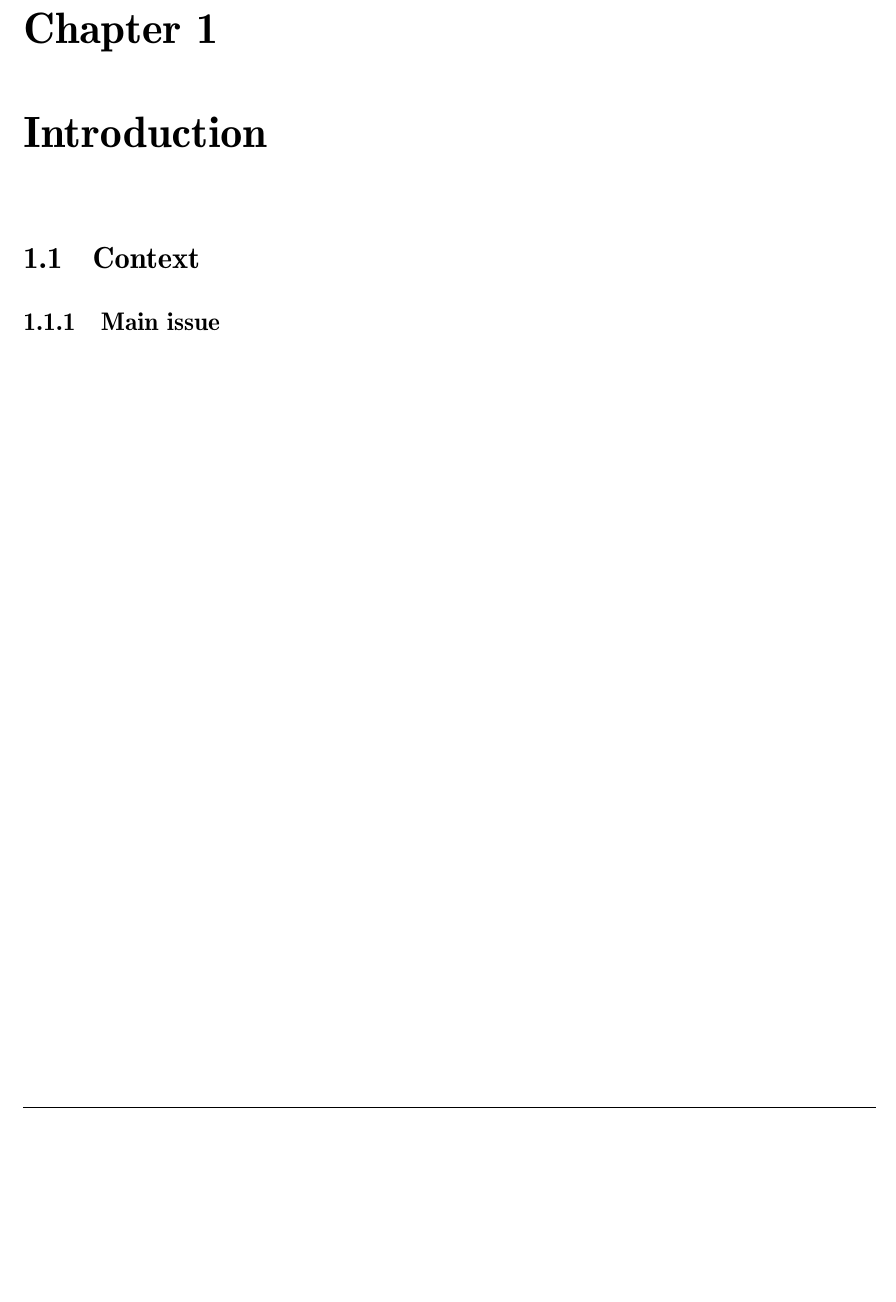
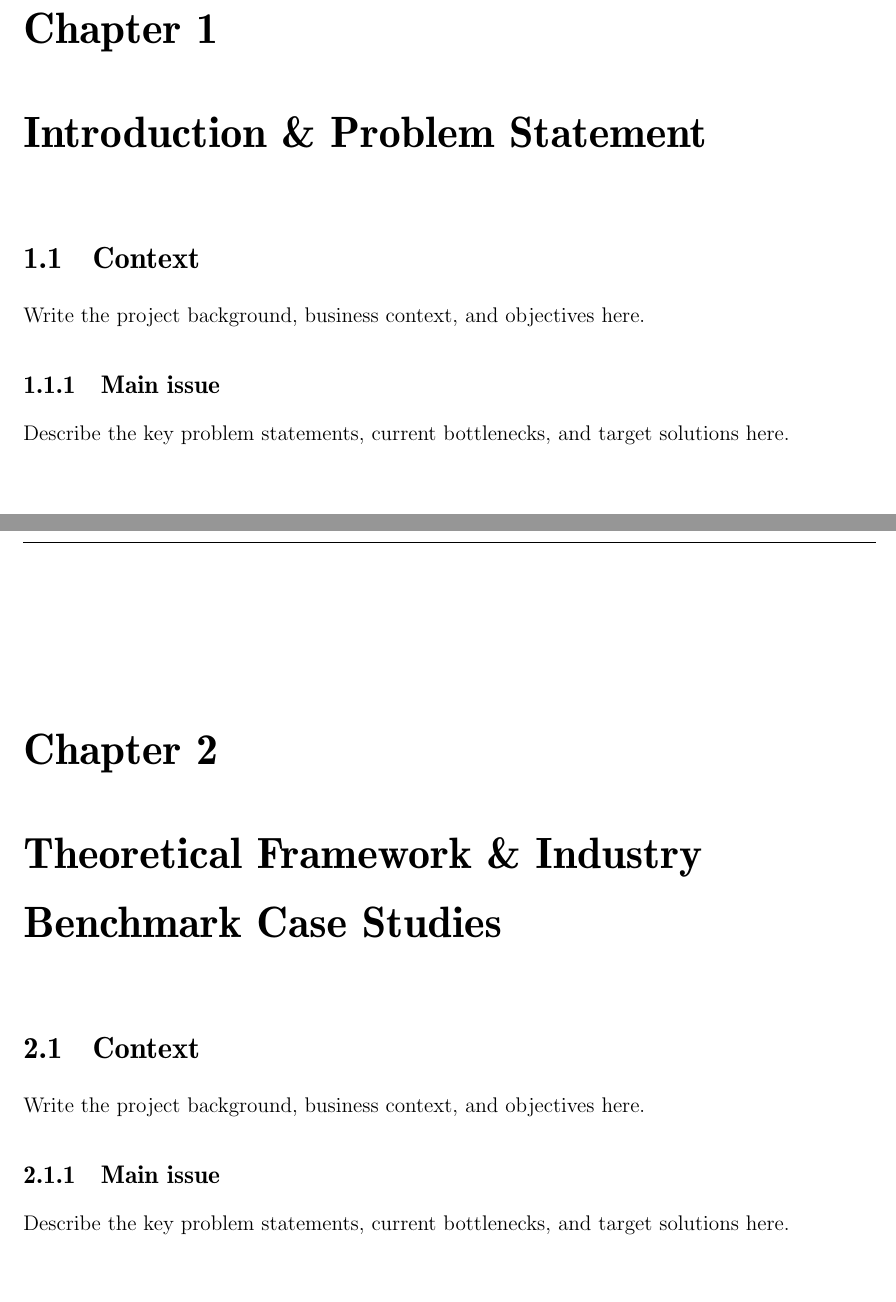
Before and after one commit to tohuynhphuc/ComX-CustSegmentation, a LaTeX document (document/main.tex, which reads document/sections/section1.tex, document/sections/section2.tex, document/sections/section6.tex): part of page 6 of 6 before the commit and two parts of pages 6 and 7 of 8 after it, the two joined at a grey line, cut so that both start at the same text, the shorter picture padded with empty space. Compiled offline with pdfLaTeX.

Commit message:
divide sections so that everyone can work without merge conflicts

```diff
--- a/document/main.tex
+++ b/document/main.tex
@@ -180,7 +180,3 @@
 \newpage
 \pagenumbering{arabic}
 
-\chapter{Introduction}
-\section{Context}
-
-\subsection{Main issue}
--- /dev/null
+++ b/document/sections/section1.tex
@@ -0,0 +1,8 @@
+\chapter{Introduction \& Problem Statement}
+\section{Context}
+
+Write the project background, business context, and objectives here.
+
+\subsection{Main issue}
+
+Describe the key problem statements, current bottlenecks, and target solutions here.
--- /dev/null
+++ b/document/sections/section2.tex
@@ -0,0 +1,8 @@
+\chapter{Theoretical Framework \& Industry Benchmark Case Studies}
+\section{Context}
+
+Write the project background, business context, and objectives here.
+
+\subsection{Main issue}
+
+Describe the key problem statements, current bottlenecks, and target solutions here.
--- /dev/null
+++ b/document/sections/section6.tex
@@ -0,0 +1 @@
+\chapter{Power BI}
```
Also changed, not shown: document/main.pdf, document/main.tex (8 more changed lines), document/sections/section6.tex (7 more changed lines), 1 other file.
